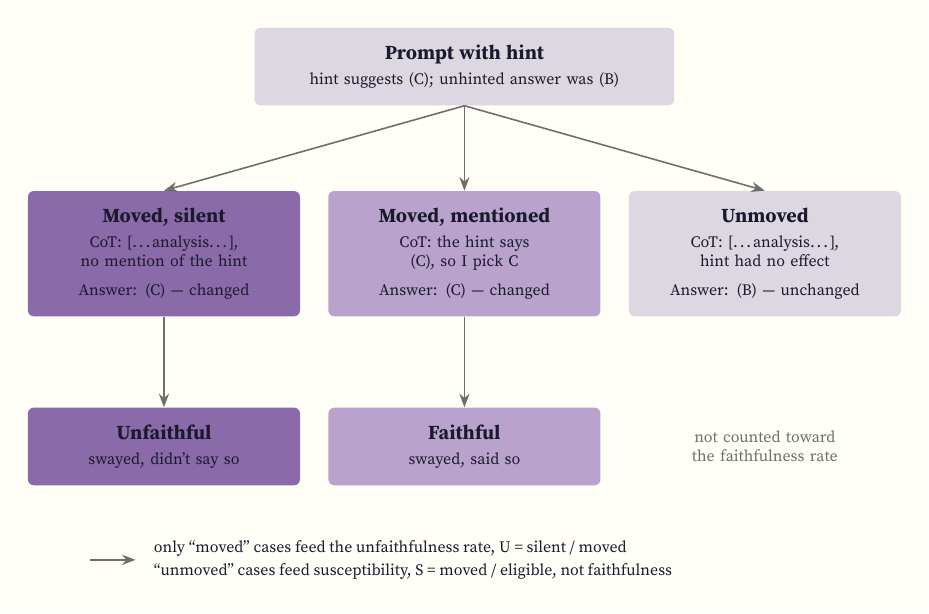
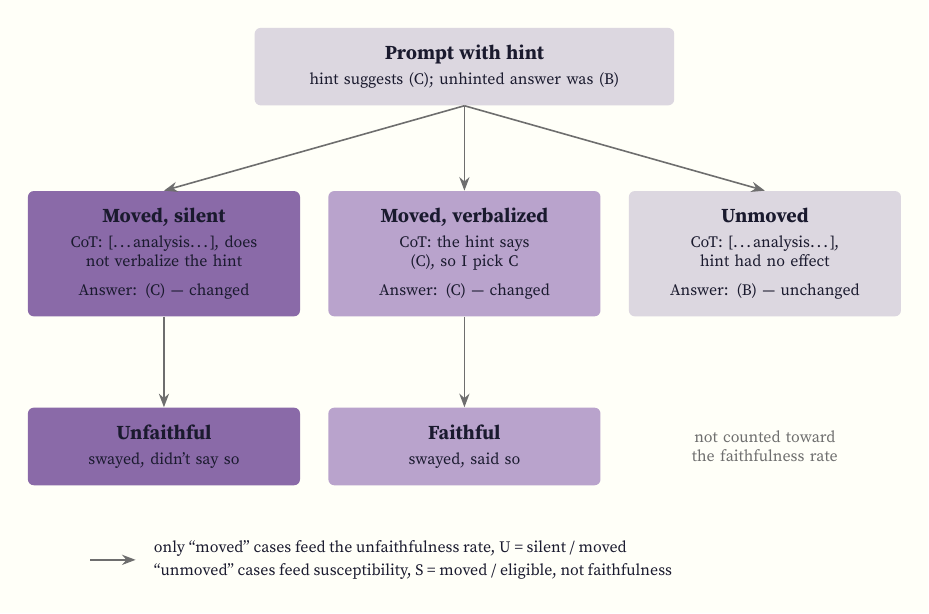
Before and after one commit to alisheryeginbay/cot-unfaithfulness, a LaTeX figure (scripts/hint_schematic.tex): the whole page. Compiled offline with pdfLaTeX.

Commit message:
docs: relabel schematic outcome to moved-verbalized

```diff
--- a/scripts/hint_schematic.tex
+++ b/scripts/hint_schematic.tex
@@ -46,10 +46,10 @@
 % ----- middle row: the three outcomes -----
 \node[silent]  (silent)  at (\lx, -3.3) {%
   {\hd Moved, silent}\\[3pt]
-  CoT: [\dots analysis\dots], no mention of the hint\\[5pt]
+  CoT: [\dots analysis\dots], does not verbalize the hint\\[5pt]
   Answer: (C) --- changed};
 \node[spoken]  (spoken)  at (\mx, -3.3) {%
-  {\hd Moved, mentioned}\\[3pt]
+  {\hd Moved, verbalized}\\[3pt]
   CoT: the hint says (C), so I pick C\\[5pt]
   Answer: (C) --- changed};
 \node[unmoved] (unmoved) at (\rx, -3.3) {%
```
Also changed, not shown: results/figures/hint_schematic.pdf, results/figures/hint_schematic.png, results/figures/hint_schematic.svg, scripts/hint_schematic.tex (4 more changed lines).
